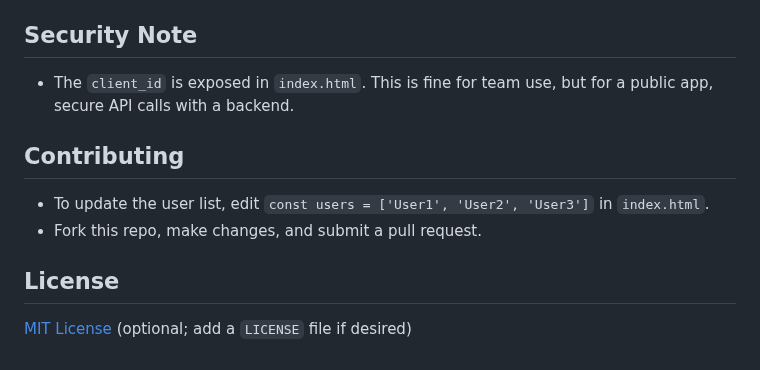
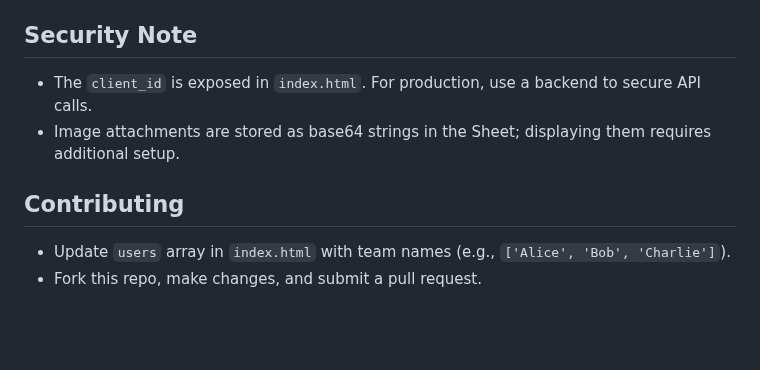
Before and after one commit to Lavueads/Lavue-Teams-, a Markdown page: README.md, the part around one of its changes. GitHub-like rendering; blank space fills up the shorter version.

```diff
--- a/README.md
+++ b/README.md
@@ -62,10 +57,8 @@ Visit the tracker at: [https://lavueads.github.io/Lavue-Teams-/](https://lavuead
 
 ## Security Note
-- The `client_id` is exposed in `index.html`. This is fine for team use, but for a public app, secure API calls with a backend.
+- The `client_id` is exposed in `index.html`. For production, use a backend to secure API calls.
+- Image attachments are stored as base64 strings in the Sheet; displaying them requires additional setup.
 
 ## Contributing
-- To update the user list, edit `const users = ['User1', 'User2', 'User3']` in `index.html`.
+- Update `users` array in `index.html` with team names (e.g., `['Alice', 'Bob', 'Charlie']`).
 - Fork this repo, make changes, and submit a pull request.
-
-## License
-[MIT License](LICENSE) (optional; add a `LICENSE` file if desired)
```
Also changed, not shown: other parts of README.md (+26 -31 lines).
